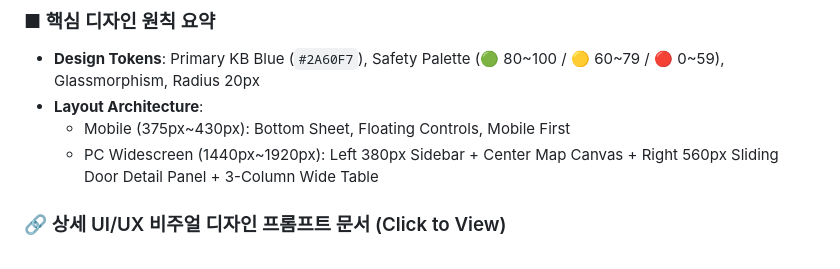
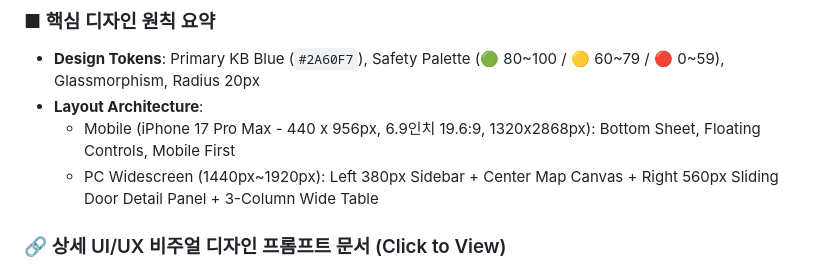
Before and after one commit to kb-7-29-1/kb, a Markdown page: .agents/agent.md, the part around the change. GitHub-like rendering.

```diff
--- a/.agents/agent.md
+++ b/.agents/agent.md
@@ -34,7 +34,7 @@ AI 개발 도구 및 팀원은 핵심 요약 흐름을 본 문서에서 확인
 
 - **Design Tokens**: Primary KB Blue (`#2A60F7`), Safety Palette (🟢 80~100 / 🟡 60~79 / 🔴 0~59), Glassmorphism, Radius 20px
 - **Layout Architecture**:
-  - Mobile (375px~430px): Bottom Sheet, Floating Controls, Mobile First
+  - Mobile (iPhone 17 Pro Max - 440 x 956px, 6.9인치 19.6:9, 1320x2868px): Bottom Sheet, Floating Controls, Mobile First
   - PC Widescreen (1440px~1920px): Left 380px Sidebar + Center Map Canvas + Right 560px Sliding Door Detail Panel + 3-Column Wide Table
 
 ### 🔗 상세 UI/UX 비주얼 디자인 프롬프트 문서 (Click to View)
```
Also changed, not shown: .agents/e2e_test_guide.md (+1 -1 lines), .agents/project_plan_prompt.md (+1 -1 lines).
